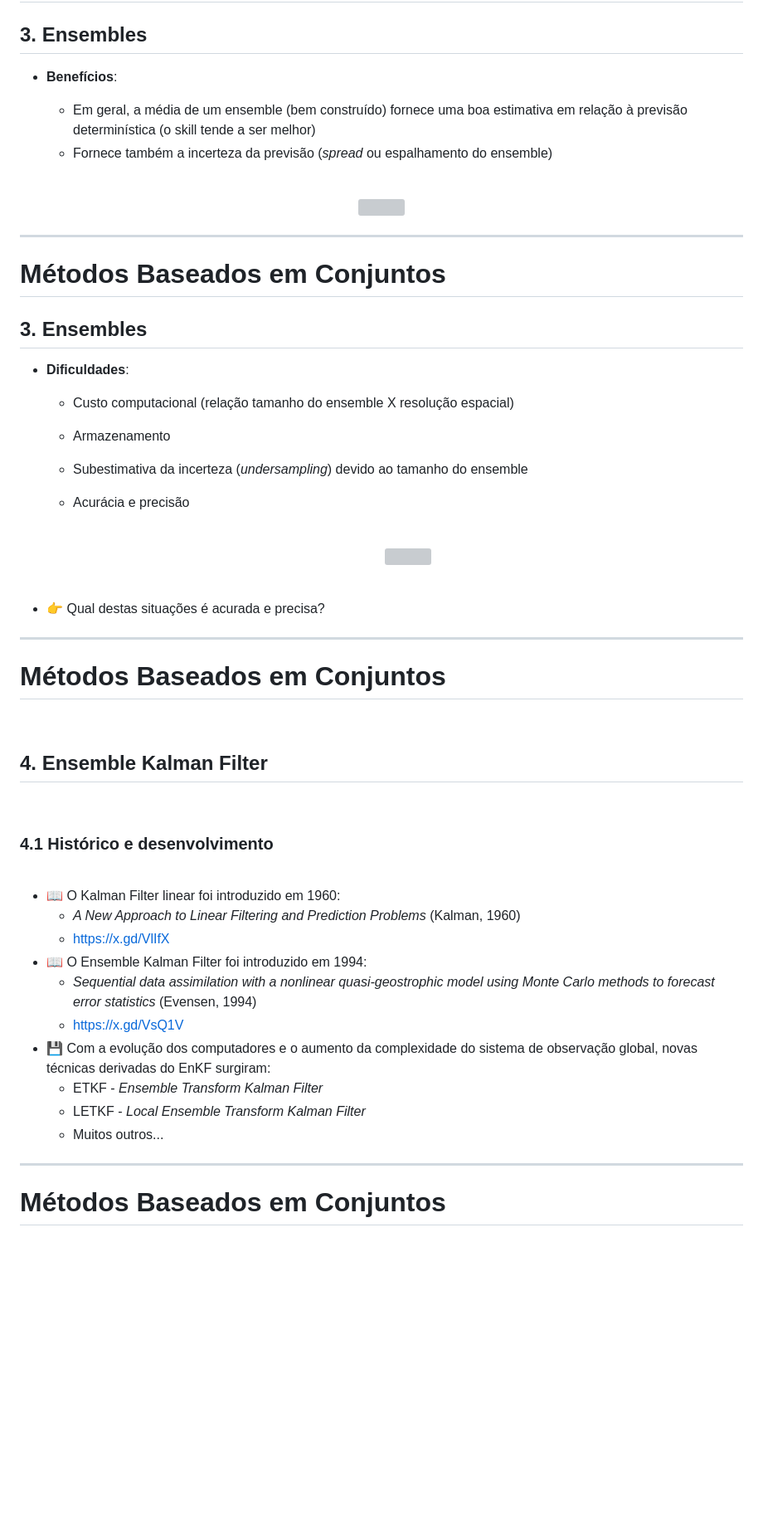
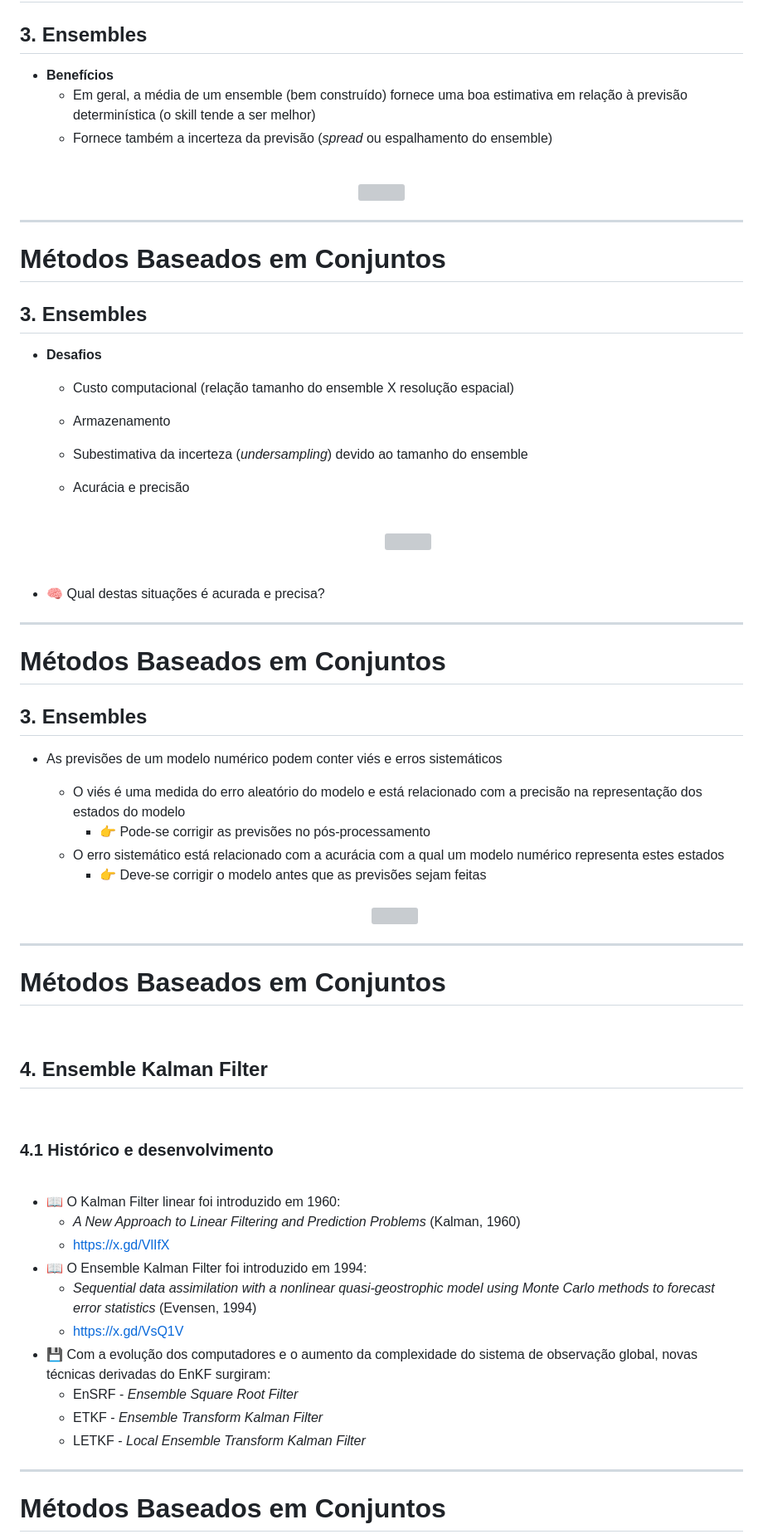
Before and after one commit to cfbastarz/MET563-3, a Markdown page: Aula1_IntroAssimDados-BayesRecursivo.md, the part around the change printed below. Shown: that part at 83% size. Rendered like a GitHub page; blank space fills up the shorter version; grey boxes are pictures that could not be loaded.

```diff
--- a/Aula1_IntroAssimDados-BayesRecursivo.md
+++ b/Aula1_IntroAssimDados-BayesRecursivo.md
@@ -470,11 +479,11 @@ section {
 
 ## **3. Ensembles**
 
-- **Benefícios**:
+- **Benefícios**
   - Em geral, a média de um ensemble (bem construído) fornece uma boa estimativa em relação à previsão determinística (o skill tende a ser melhor)
   - Fornece também a incerteza da previsão (_spread_ ou espalhamento do ensemble)
 
-  <br />
+<br />
 
 <div align="center">
   <img src="./figs/ensembleprods.png" width="1100"/>
@@ -498,7 +507,7 @@ section {
 
 ## **3. Ensembles**
 
-- **Dificuldades**:
+- **Desafios**
   * Custo computacional (relação tamanho do ensemble X resolução espacial)
   * Armazenamento
   * Subestimativa da incerteza (_undersampling_) devido ao tamanho do ensemble
@@ -512,7 +521,37 @@ section {
 
     <br />
 
-* 👉 Qual destas situações é acurada e precisa?
+* 🧠 Qual destas situações é acurada e precisa?
+
+---
+
+<!-- Scoped style -->
+<style scoped>
+section {
+  font-size: 21px;
+}
+.columns {
+  display: grid;
+  grid-template-columns: repeat(2, minmax(0, 1fr));
+  gap: 1rem;
+}
+</style>
+
+# Métodos Baseados em Conjuntos
+
+## **3. Ensembles**
+
+- As previsões de um modelo numérico podem conter viés e erros sistemáticos
+  * O viés é uma medida do erro aleatório do modelo e está relacionado com a precisão na representação dos estados do modelo
+    * 👉 Pode-se corrigir as previsões no pós-processamento
+  * O erro sistemático está relacionado com a acurácia com a qual um modelo numérico representa estes estados
+    * 👉 Deve-se corrigir o modelo antes que as previsões sejam feitas
+
+  <br />
+
+  <div align="center">
+    <img src="./figs/precisao.png" width="800"/>
+  </div>
 
 ---
 
@@ -536,7 +575,7 @@ section {
 
 <br />
 
-### **4.1 Histórico e desenvolvimento**
+### 4.1 Histórico e desenvolvimento
 
 <br />
 
@@ -547,9 +586,9 @@ section {
   * _Sequential data assimilation with a nonlinear quasi-geostrophic model using Monte Carlo methods to forecast error statistics_ (Evensen, 1994)
   * https://x.gd/VsQ1V
 - 💾 Com a evolução dos computadores e o aumento da complexidade do sistema de observação global, novas técnicas derivadas do EnKF surgiram:
+  * EnSRF - _Ensemble Square Root Filter_
   * ETKF - _Ensemble Transform Kalman Filter_
   * LETKF - _Local Ensemble Transform Kalman Filter_
-  * Muitos outros...
 
 ---
 
```
Also changed, not shown: other parts of Aula1_IntroAssimDados-BayesRecursivo.md (+321 -91 lines).
